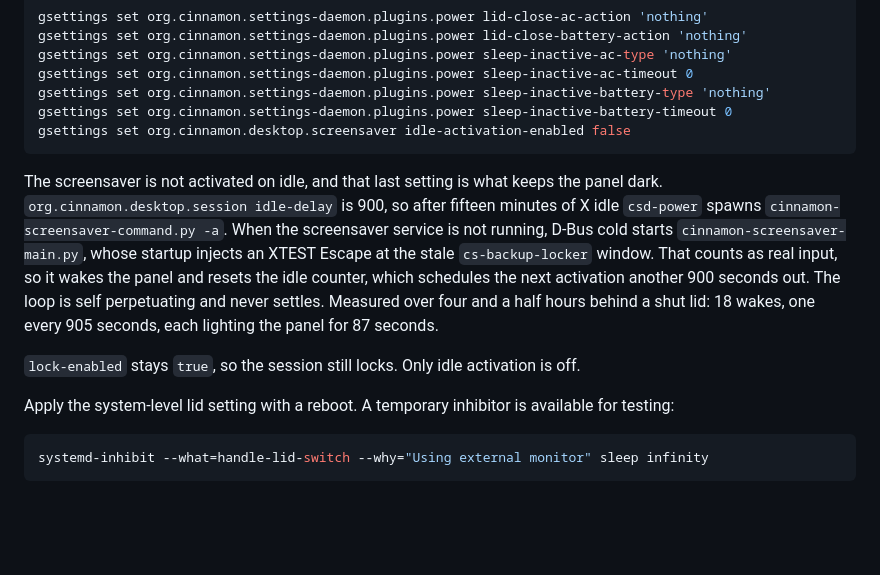
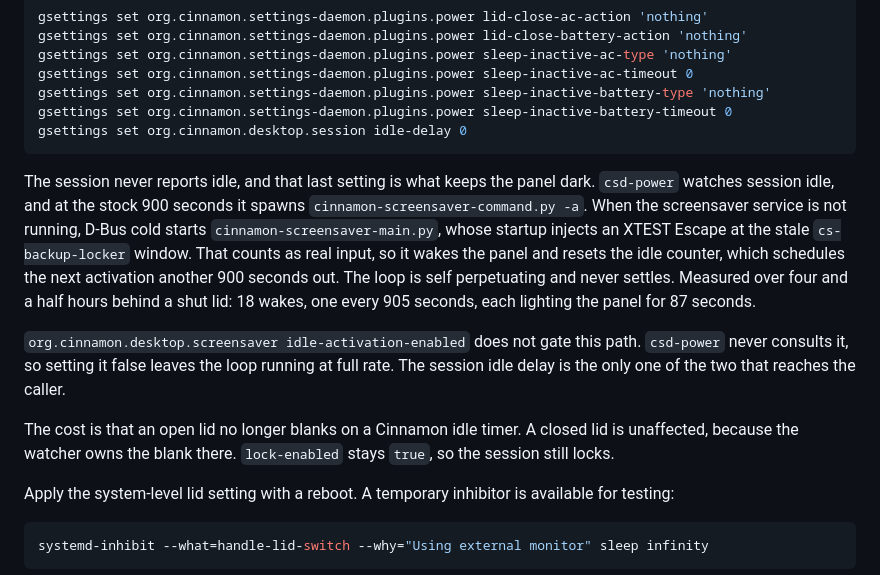
Before and after one commit to realdavidvega/dotfiles, a Markdown page: doc/linux-mint-macbook.md, the part around the change. Drawn GitHub-style; blank space fills up the shorter version.

Commit message:
fix: the session idle delay is what reaches csd-power, not idle activation
csd-power never consults idle-activation-enabled, so setting it false
left the wake loop running at full rate. Verified on the machine: with
it false, a wake still landed at 14:29:13, exactly 905 seconds after the
one before it, from the same csd-power spawn of
cinnamon-screensaver-command.py -a.

Setting the session idle delay to 0 stops csd-power entering the idle
path at all. The slot at 14:44:18 passed with no wake, no spawn and no
D-Bus activation of the screensaver, breaking a metronome that had run
18 times without a miss.

The cost is that an open lid no longer blanks on a Cinnamon idle timer.
A closed lid is unaffected, since the watcher owns the blank there.

````diff
--- a/doc/linux-mint-macbook.md
+++ b/doc/linux-mint-macbook.md
@@ -489,19 +489,25 @@ gsettings set org.cinnamon.settings-daemon.plugins.power sleep-inactive-ac-type
 gsettings set org.cinnamon.settings-daemon.plugins.power sleep-inactive-ac-timeout 0
 gsettings set org.cinnamon.settings-daemon.plugins.power sleep-inactive-battery-type 'nothing'
 gsettings set org.cinnamon.settings-daemon.plugins.power sleep-inactive-battery-timeout 0
-gsettings set org.cinnamon.desktop.screensaver idle-activation-enabled false
+gsettings set org.cinnamon.desktop.session idle-delay 0
 ```
 
-The screensaver is not activated on idle, and that last setting is what keeps the panel dark.
-`org.cinnamon.desktop.session idle-delay` is 900, so after fifteen minutes of X idle `csd-power`
-spawns `cinnamon-screensaver-command.py -a`. When the screensaver service is not running, D-Bus
-cold starts `cinnamon-screensaver-main.py`, whose startup injects an XTEST Escape at the stale
+The session never reports idle, and that last setting is what keeps the panel dark. `csd-power`
+watches session idle, and at the stock 900 seconds it spawns `cinnamon-screensaver-command.py
+-a`. When the screensaver service is not running, D-Bus cold starts
+`cinnamon-screensaver-main.py`, whose startup injects an XTEST Escape at the stale
 `cs-backup-locker` window. That counts as real input, so it wakes the panel and resets the idle
 counter, which schedules the next activation another 900 seconds out. The loop is self
 perpetuating and never settles. Measured over four and a half hours behind a shut lid: 18 wakes,
 one every 905 seconds, each lighting the panel for 87 seconds.
 
-`lock-enabled` stays `true`, so the session still locks. Only idle activation is off.
+`org.cinnamon.desktop.screensaver idle-activation-enabled` does not gate this path. `csd-power`
+never consults it, so setting it false leaves the loop running at full rate. The session idle
+delay is the only one of the two that reaches the caller.
+
+The cost is that an open lid no longer blanks on a Cinnamon idle timer. A closed lid is
+unaffected, because the watcher owns the blank there. `lock-enabled` stays `true`, so the session
+still locks.
 
 Apply the system-level lid setting with a reboot. A temporary inhibitor is available for testing:
 
````
